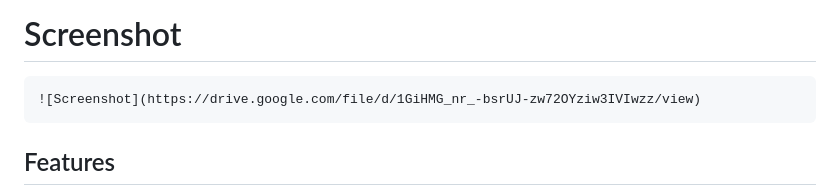
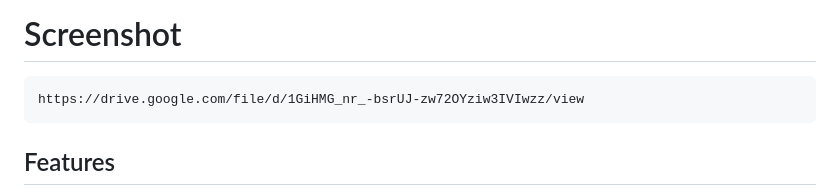
Before and after one commit to jaffarsdq/To-Do-Web-App, a Markdown page: README.md, the part around the change. Rendered like a GitHub page.

Commit message:
added screenshot

```diff
--- a/README.md
+++ b/README.md
@@ -3,7 +3,7 @@
 This repository contains a simple and intuitive To-Do web app developed using HTML, CSS, JavaScript, and Bootstrap. The app provides essential task management functionalities, allowing users to add, delete, and edit tasks effortlessly. It also includes additional features such as a "Finished" button to mark tasks as completed and a "Get Pending Tasks" button that filters and displays only the pending tasks.
 
 # Screenshot
-    ![Screenshot](https://drive.google.com/file/d/1GiHMG_nr_-bsrUJ-zw72OYziw3IVIwzz/view)
+    https://drive.google.com/file/d/1GiHMG_nr_-bsrUJ-zw72OYziw3IVIwzz/view
 
 
 ## Features
```
